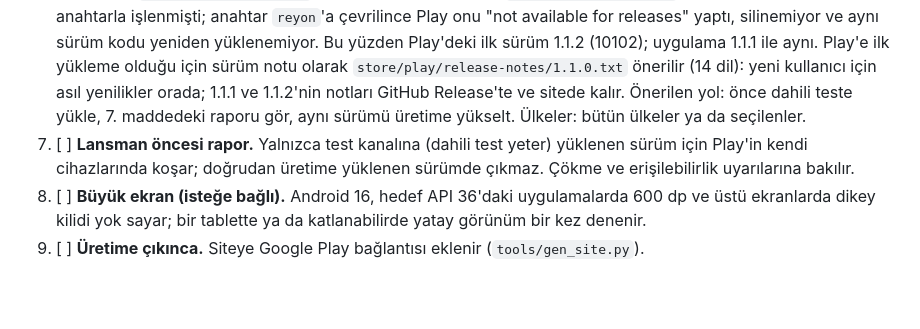
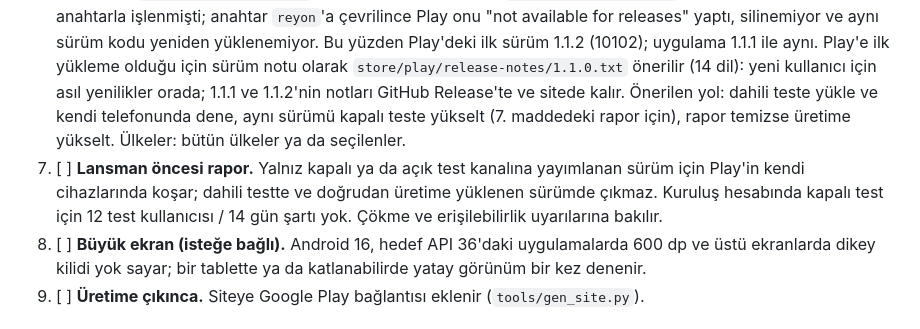
Before and after one commit to aripdcom/reyon, a Markdown page: store/checklist.md, the part around the change. Rendered like a GitHub page; blank space fills up the shorter version.

Commit message:
Kontrol listesi: lansman öncesi rapor dahili testte çıkmıyor
Play Console'daki Pre-launch report sayfası dahili teste yüklenen 1.1.2
için rapor üretmedi; sayfa ve Play'in anlatımı raporun kapalı ya da açık
test kanalına yayımlanan sürümde koştuğunu söylüyor. "Dahili test yeter"
ifadesi yanlıştı.

Önerilen yol buna göre: dahili test (kendi telefonunda), aynı sürümü
kapalı teste yükselt (rapor için), rapor temizse üretim. Kuruluş
hesabında kapalı test için 12 test kullanıcısı / 14 gün şartı yok.

Co-Authored-By: Claude Opus 5.5 <noreply@anthropic.com>
Claude-Session: https://claude.ai/code/session_01LpzycXipYYVmj886BN9wwk

```diff
--- a/store/checklist.md
+++ b/store/checklist.md
@@ -79,11 +79,13 @@ Sırayla; her adımın cevabı depoda yazılı.
        Play'e ilk yükleme olduğu için sürüm notu olarak
        `store/play/release-notes/1.1.0.txt` önerilir (14 dil): yeni kullanıcı için asıl
        yenilikler orada; 1.1.1 ve 1.1.2'nin notları GitHub Release'te ve sitede kalır.
-       Önerilen yol: önce dahili teste yükle, 7. maddedeki raporu gör, aynı sürümü üretime
-       yükselt. Ülkeler: bütün ülkeler ya da seçilenler.
-7. [ ] **Lansman öncesi rapor.** Yalnızca test kanalına (dahili test yeter) yüklenen sürüm için
-       Play'in kendi cihazlarında koşar; doğrudan üretime yüklenen sürümde çıkmaz. Çökme ve
-       erişilebilirlik uyarılarına bakılır.
+       Önerilen yol: dahili teste yükle ve kendi telefonunda dene, aynı sürümü kapalı teste
+       yükselt (7. maddedeki rapor için), rapor temizse üretime yükselt. Ülkeler: bütün
+       ülkeler ya da seçilenler.
+7. [ ] **Lansman öncesi rapor.** Yalnız kapalı ya da açık test kanalına yayımlanan sürüm için
+       Play'in kendi cihazlarında koşar; dahili testte ve doğrudan üretime yüklenen sürümde
+       çıkmaz. Kuruluş hesabında kapalı test için 12 test kullanıcısı / 14 gün şartı yok.
+       Çökme ve erişilebilirlik uyarılarına bakılır.
 8. [ ] **Büyük ekran (isteğe bağlı).** Android 16, hedef API 36'daki uygulamalarda 600 dp ve
        üstü ekranlarda dikey kilidi yok sayar; bir tablette ya da katlanabilirde yatay görünüm
        bir kez denenir.
```
